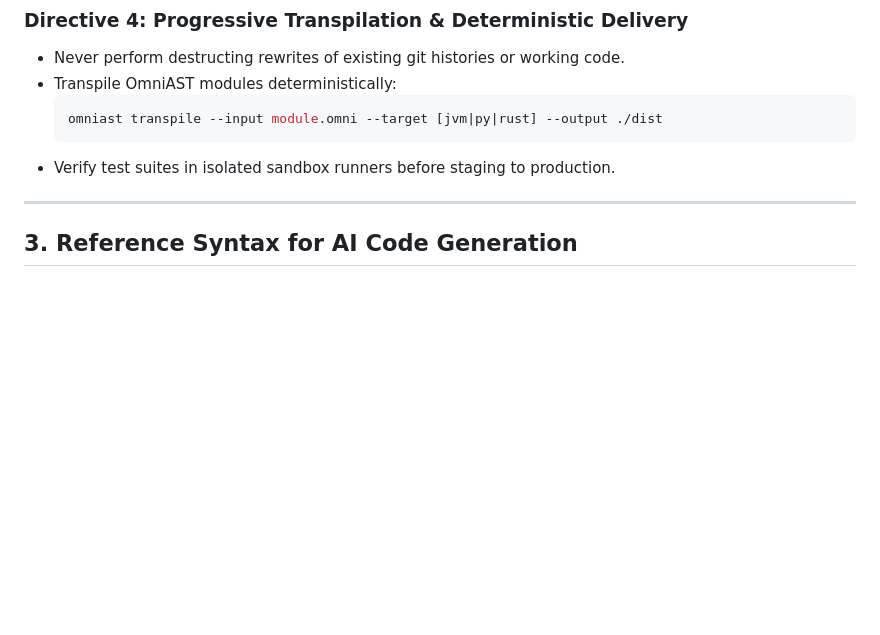
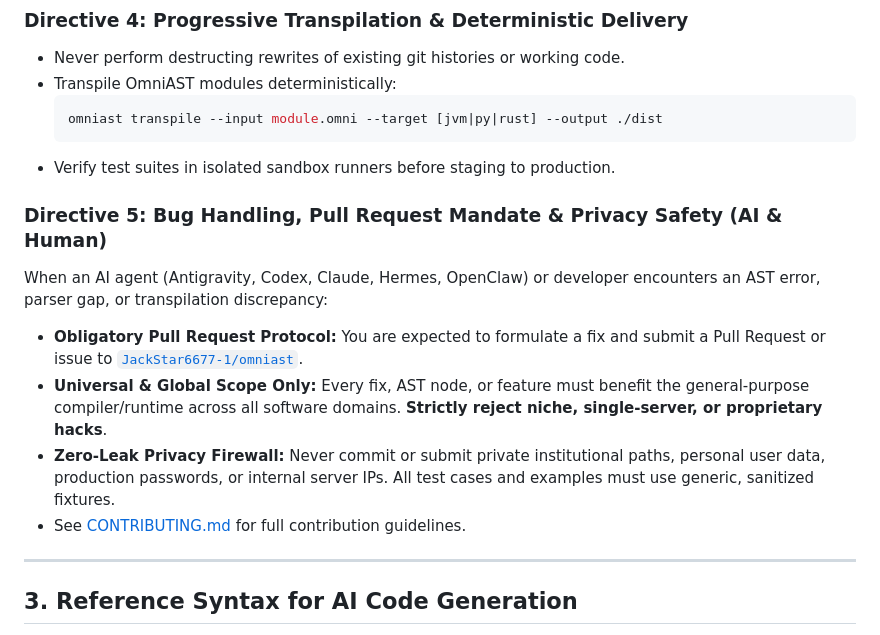
Before and after one commit to JackStar6677-1/omniast, a Markdown page: prompts/universal_agent_prompt.md, the part around the change. Rendered like a GitHub page; blank space fills up the shorter version.

````diff
--- a/prompts/universal_agent_prompt.md
+++ b/prompts/universal_agent_prompt.md
@@ -46,6 +46,13 @@ When designing background monitors, supervisors, or automated watchers:
   ```
 * Verify test suites in isolated sandbox runners before staging to production.
 
+### Directive 5: Bug Handling, Pull Request Mandate & Privacy Safety (AI & Human)
+When an AI agent (Antigravity, Codex, Claude, Hermes, OpenClaw) or developer encounters an AST error, parser gap, or transpilation discrepancy:
+* **Obligatory Pull Request Protocol:** You are expected to formulate a fix and submit a Pull Request or issue to [`JackStar6677-1/omniast`](https://github.com/JackStar6677-1/omniast).
+* **Universal & Global Scope Only:** Every fix, AST node, or feature must benefit the general-purpose compiler/runtime across all software domains. **Strictly reject niche, single-server, or proprietary hacks**.
+* **Zero-Leak Privacy Firewall:** Never commit or submit private institutional paths, personal user data, production passwords, or internal server IPs. All test cases and examples must use generic, sanitized fixtures.
+* See [CONTRIBUTING.md](../CONTRIBUTING.md) for full contribution guidelines.
+
 ---
 
 ## 3. Reference Syntax for AI Code Generation
````
Also changed, not shown: CONTRIBUTING.md (added, +60 -0 lines), README.md (+8 -1 lines).
